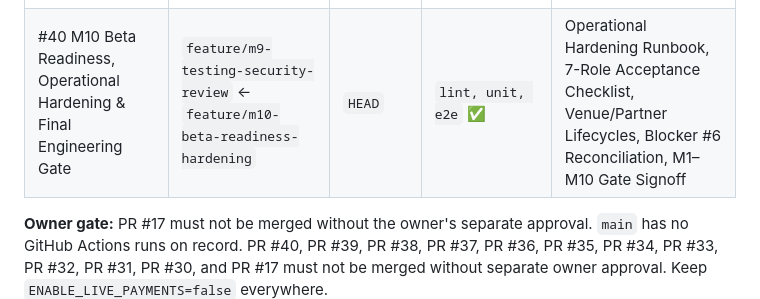
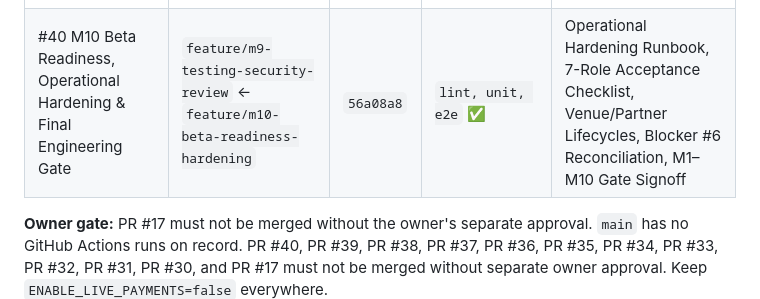
Before and after one commit to Jakuraa/StrangersMeetup, a Markdown page: docs/PROJECT_STATE.md, the part around the change. Drawn GitHub-style.

Commit message:
docs(m10): record exact M10 head commit in docs/PROJECT_STATE.md

```diff
--- a/docs/PROJECT_STATE.md
+++ b/docs/PROJECT_STATE.md
@@ -42,7 +42,7 @@ Local `main` in the main clone is at `5693f7b`, an older Production commit that
 | #37 M7 Attendee Discovery & Experience Hub | `feature/m6-organiser-workspace` ← `feature/m7-attendee-experience` | `5453ab1` | `lint, unit, e2e` ✅ | Personalised Feed, Category Collections, Distance Bands, Mystery Venue Teasers, Bookmarking, Responsive Discovery |
 | #38 M8 Real-time Notifications & Operational Comms | `feature/m7-attendee-experience` ← `feature/m8-realtime-notifications` | `0b30221` | `lint, unit, e2e` ✅ | Notification Outbox, Quiet Hours (IST), Attendee Self-Cancellation, Host Approval Webhooks, Admin Outbox Management |
 | #39 M9 Multi-Role E2E, Security, Performance & Accessibility Review | `feature/m8-realtime-notifications` ← `feature/m9-testing-security-review` | `b8c82c5` | `lint, unit, e2e` ✅ | 7-Role E2E Browser Harness, IDOR/BOLA & Security Audit, 44px Mobile Tap Targets, Sub-Millisecond Queries, Blocker #6 Resolution |
-| #40 M10 Beta Readiness, Operational Hardening & Final Engineering Gate | `feature/m9-testing-security-review` ← `feature/m10-beta-readiness-hardening` | `HEAD` | `lint, unit, e2e` ✅ | Operational Hardening Runbook, 7-Role Acceptance Checklist, Venue/Partner Lifecycles, Blocker #6 Reconciliation, M1–M10 Gate Signoff |
+| #40 M10 Beta Readiness, Operational Hardening & Final Engineering Gate | `feature/m9-testing-security-review` ← `feature/m10-beta-readiness-hardening` | `56a08a8` | `lint, unit, e2e` ✅ | Operational Hardening Runbook, 7-Role Acceptance Checklist, Venue/Partner Lifecycles, Blocker #6 Reconciliation, M1–M10 Gate Signoff |
 
 **Owner gate:** PR #17 must not be merged without the owner's separate approval. `main` has no GitHub Actions runs on record. PR #40, PR #39, PR #38, PR #37, PR #36, PR #35, PR #34, PR #33, PR #32, PR #31, PR #30, and PR #17 must not be merged without separate owner approval. Keep `ENABLE_LIVE_PAYMENTS=false` everywhere.
 
```
